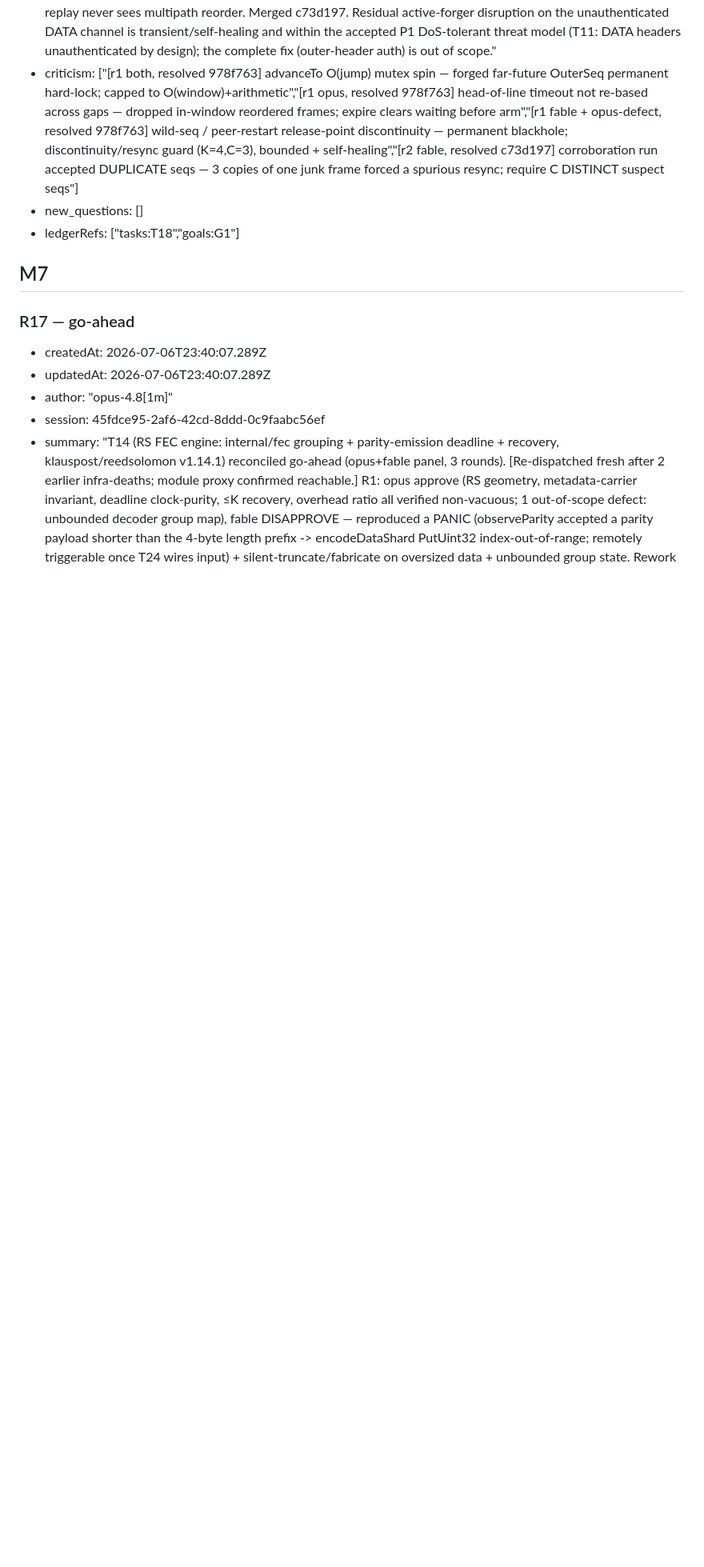
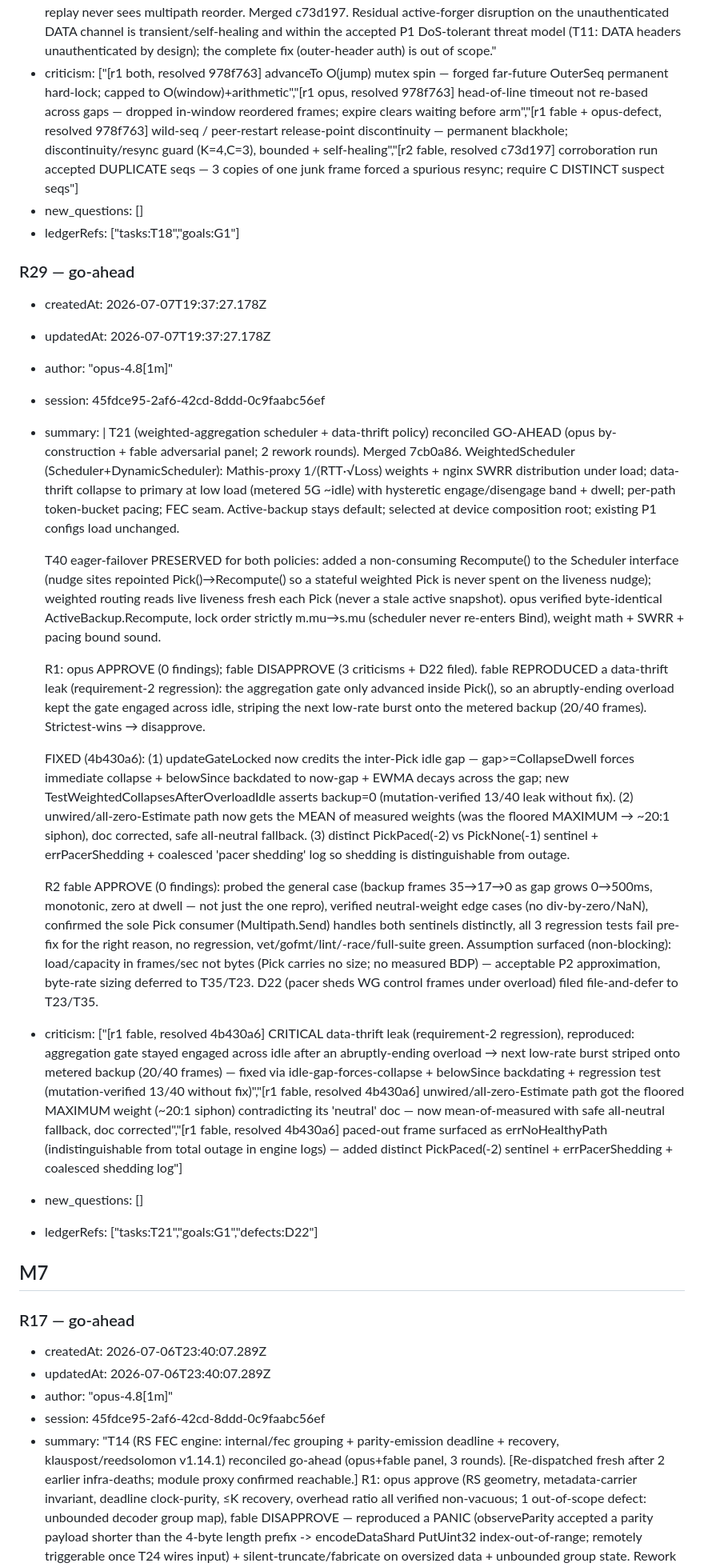
Before and after one commit to 7mind/fecalia, a Markdown page: .cq/reviews.md, the part around one of its changes. Shown at 80% size. Rendered like a GitHub page; blank space fills up the shorter version.

Commit message:
chore(ledger): /cq:advance — T21 done (weighted-aggregation scheduler + data-thrift, P2); R29 go-ahead (2 rounds: fable reproduced+fixed data-thrift idle leak); D22 filed

```diff
--- a/.cq/reviews.md
+++ b/.cq/reviews.md
@@ -334,6 +334,26 @@ archives: []
 - new_questions: []
 - ledgerRefs: ["tasks:T18","goals:G1"]
 
+### R29 — go-ahead
+
+- createdAt: 2026-07-07T19:37:27.178Z
+- updatedAt: 2026-07-07T19:37:27.178Z
+- author: "opus-4.8[1m]"
+- session: 45fdce95-2af6-42cd-8ddd-0c9faabc56ef
+- summary: |
+    T21 (weighted-aggregation scheduler + data-thrift policy) reconciled GO-AHEAD (opus by-construction + fable adversarial panel; 2 rework rounds). Merged 7cb0a86. WeightedScheduler (Scheduler+DynamicScheduler): Mathis-proxy 1/(RTT·√Loss) weights + nginx SWRR distribution under load; data-thrift collapse to primary at low load (metered 5G ~idle) with hysteretic engage/disengage band + dwell; per-path token-bucket pacing; FEC seam. Active-backup stays default; selected at device composition root; existing P1 configs load unchanged.
+
+    T40 eager-failover PRESERVED for both policies: added a non-consuming Recompute() to the Scheduler interface (nudge sites repointed Pick()→Recompute() so a stateful weighted Pick is never spent on the liveness nudge); weighted routing reads live liveness fresh each Pick (never a stale active snapshot). opus verified byte-identical ActiveBackup.Recompute, lock order strictly m.mu→s.mu (scheduler never re-enters Bind), weight math + SWRR + pacing bound sound.
+
+    R1: opus APPROVE (0 findings); fable DISAPPROVE (3 criticisms + D22 filed). fable REPRODUCED a data-thrift leak (requirement-2 regression): the aggregation gate only advanced inside Pick(), so an abruptly-ending overload kept the gate engaged across idle, striping the next low-rate burst onto the metered backup (20/40 frames). Strictest-wins → disapprove.
+
+    FIXED (4b430a6): (1) updateGateLocked now credits the inter-Pick idle gap — gap>=CollapseDwell forces immediate collapse + belowSince backdated to now-gap + EWMA decays across the gap; new TestWeightedCollapsesAfterOverloadIdle asserts backup=0 (mutation-verified 13/40 leak without fix). (2) unwired/all-zero-Estimate path now gets the MEAN of measured weights (was the floored MAXIMUM → ~20:1 siphon), doc corrected, safe all-neutral fallback. (3) distinct PickPaced(-2) vs PickNone(-1) sentinel + errPacerShedding + coalesced 'pacer shedding' log so shedding is distinguishable from outage.
+
+    R2 fable APPROVE (0 findings): probed the general case (backup frames 35→17→0 as gap grows 0→500ms, monotonic, zero at dwell — not just the one repro), verified neutral-weight edge cases (no div-by-zero/NaN), confirmed the sole Pick consumer (Multipath.Send) handles both sentinels distinctly, all 3 regression tests fail pre-fix for the right reason, no regression, vet/gofmt/lint/-race/full-suite green. Assumption surfaced (non-blocking): load/capacity in frames/sec not bytes (Pick carries no size; no measured BDP) — acceptable P2 approximation, byte-rate sizing deferred to T35/T23. D22 (pacer sheds WG control frames under overload) filed file-and-defer to T23/T35.
+- criticism: ["[r1 fable, resolved 4b430a6] CRITICAL data-thrift leak (requirement-2 regression), reproduced: aggregation gate stayed engaged across idle after an abruptly-ending overload → next low-rate burst striped onto metered backup (20/40 frames) — fixed via idle-gap-forces-collapse + belowSince backdating + regression test (mutation-verified 13/40 without fix)","[r1 fable, resolved 4b430a6] unwired/all-zero-Estimate path got the floored MAXIMUM weight (~20:1 siphon) contradicting its 'neutral' doc — now mean-of-measured with safe all-neutral fallback, doc corrected","[r1 fable, resolved 4b430a6] paced-out frame surfaced as errNoHealthyPath (indistinguishable from total outage in engine logs) — added distinct PickPaced(-2) sentinel + errPacerShedding + coalesced shedding log"]
+- new_questions: []
+- ledgerRefs: ["tasks:T21","goals:G1","defects:D22"]
+
 ## M7
 
 ### R17 — go-ahead
```
Also changed, not shown: other parts of .cq/reviews.md (+1 -1 lines), .cq/tasks.md (+5 -5 lines).
